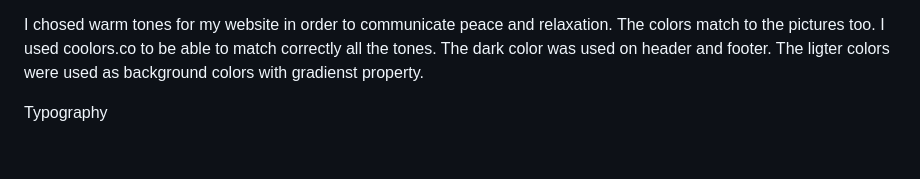
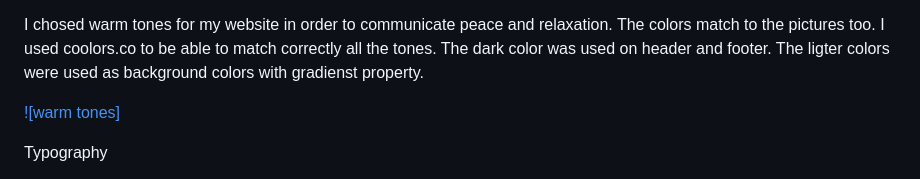
Before and after one commit to Quetzaly88/Surfing-and-Wellness, a Markdown page: README.md, the part around the change. Rendered like a GitHub page; blank space fills up the shorter version.

Commit message:
add alt to image in readme

```diff
--- a/README.md
+++ b/README.md
@@ -15,7 +15,7 @@ Colour Scheme
 I chosed warm tones for my website in order to communicate peace and relaxation. The colors match to the pictures too.
 I used coolors.co to be able to match correctly all the tones. The dark color was used on header and footer. The ligter colors were used as background colors with gradienst property.
 
-[](./assets/readme-files/warm-tones.webp)
+[![warm tones]](./assets/readme-files/warm-tones.webp)
 
 
 Typography
```
